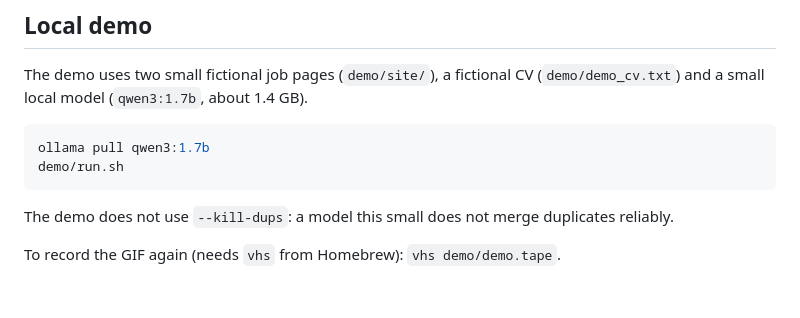
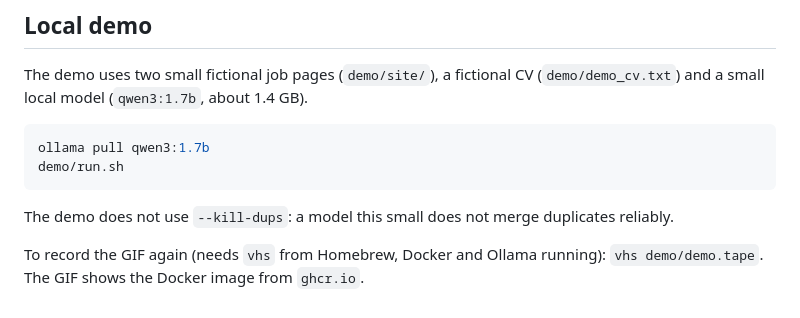
Before and after one commit to DseaKu/job-radar, a Markdown page: docs/testing.md, the part around the change. Rendered like a GitHub page.

```diff
--- a/docs/testing.md
+++ b/docs/testing.md
@@ -24,4 +24,5 @@ demo/run.sh
 
 The demo does not use `--kill-dups`: a model this small does not merge duplicates reliably.
 
-To record the GIF again (needs `vhs` from Homebrew): `vhs demo/demo.tape`.
+To record the GIF again (needs `vhs` from Homebrew, Docker and Ollama running):
+`vhs demo/demo.tape`. The GIF shows the Docker image from `ghcr.io`.
```
Also changed, not shown: README.md (+22 -17 lines), demo/demo.gif, 1 other file.
